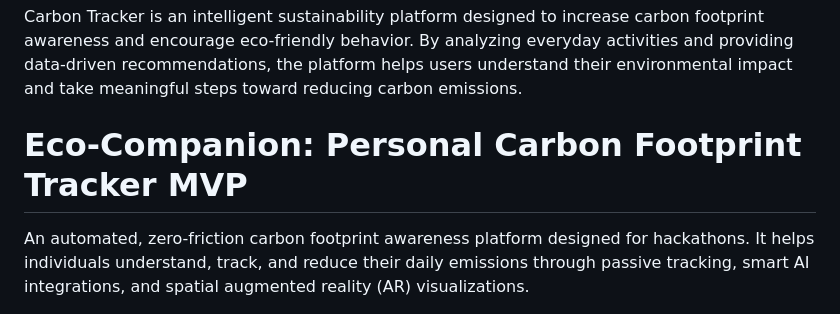
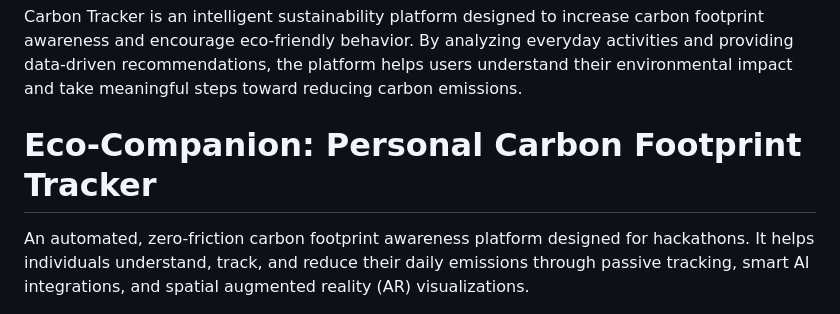
Before and after one commit to roma2020-app/carbontrackerByRoma, a Markdown page: README.md, the part around the change. Drawn GitHub-style.

```diff
--- a/README.md
+++ b/README.md
@@ -1,7 +1,7 @@
 # carbontracker-by-roma
 Carbon Tracker  is an intelligent sustainability platform designed to increase carbon footprint awareness and encourage eco-friendly behavior. By analyzing everyday activities and providing data-driven recommendations, the platform helps users understand their environmental impact and take meaningful steps toward reducing carbon emissions.
 
-# Eco-Companion: Personal Carbon Footprint Tracker MVP
+# Eco-Companion: Personal Carbon Footprint Tracker
 
 An automated, zero-friction carbon footprint awareness platform designed for hackathons. It helps individuals understand, track, and reduce their daily emissions through passive tracking, smart AI integrations, and spatial augmented reality (AR) visualizations.
 
```
